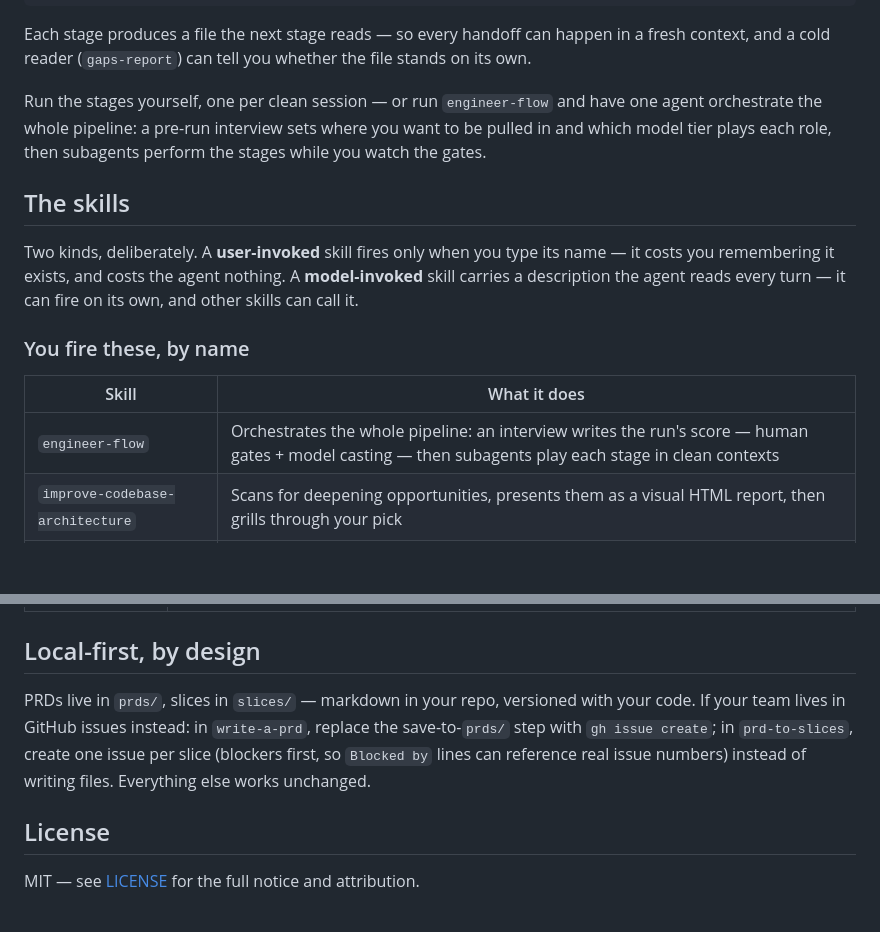
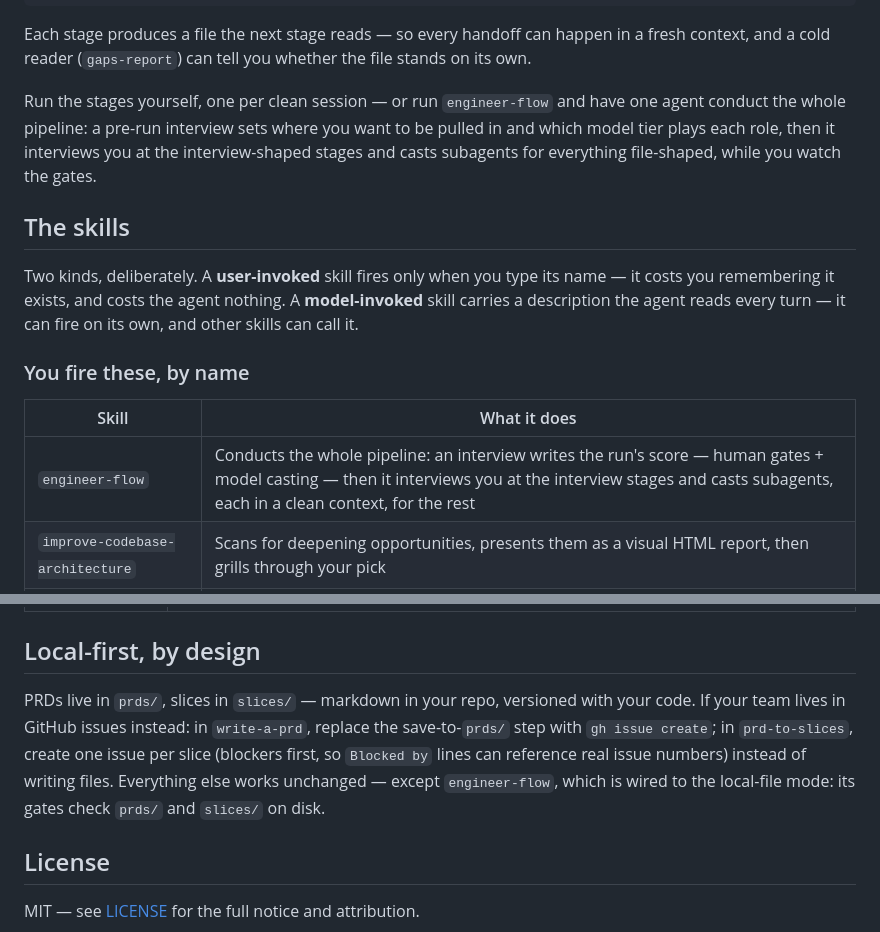
Before and after one commit to rotembm12/AI-workshop, a Markdown page: skills-pack/README.md, 2 parts joined by grey strips. Drawn GitHub-style; blank space fills up the shorter version.

Commit message:
engineer-flow polish: model-slug player names, conductor framing, HITL moment naming
- Perform rule 2: every player is named <model>-<role> (e.g. son-5-builder-03)
  so the transcript shows who played what on which model; escalation re-runs
  carry the new tier's slug
- README: "orchestrate" -> "conduct" framing; note engineer-flow is wired to
  local-file mode
- prd-to-slices: HITL type must name the human moment and its timing

Co-Authored-By: Claude Fable 5 <noreply@anthropic.com>
Claude-Session: https://claude.ai/code/session_015S6utCaMSzs114fTvYSgfi

```diff
--- a/skills-pack/README.md
+++ b/skills-pack/README.md
@@ -31,7 +31,7 @@ fuzzy sentence
 
 Each stage produces a file the next stage reads — so every handoff can happen in a fresh context, and a cold reader (`gaps-report`) can tell you whether the file stands on its own.
 
-Run the stages yourself, one per clean session — or run `engineer-flow` and have one agent orchestrate the whole pipeline: a pre-run interview sets where you want to be pulled in and which model tier plays each role, then subagents perform the stages while you watch the gates.
+Run the stages yourself, one per clean session — or run `engineer-flow` and have one agent conduct the whole pipeline: a pre-run interview sets where you want to be pulled in and which model tier plays each role, then it interviews you at the interview-shaped stages and casts subagents for everything file-shaped, while you watch the gates.
 
 ## The skills
 
@@ -41,7 +41,7 @@ Two kinds, deliberately. A **user-invoked** skill fires only when you type its n
 
 | Skill | What it does |
 |---|---|
-| `engineer-flow` | Orchestrates the whole pipeline: an interview writes the run's score — human gates + model casting — then subagents play each stage in clean contexts |
+| `engineer-flow` | Conducts the whole pipeline: an interview writes the run's score — human gates + model casting — then it interviews you at the interview stages and casts subagents, each in a clean context, for the rest |
 | `improve-codebase-architecture` | Scans for deepening opportunities, presents them as a visual HTML report, then grills through your pick |
 | `handoff` | Compacts the conversation into a handoff document a fresh agent can continue from |
 | `writing-great-skills` | Reference for writing skills of your own — invocation trade-offs, information hierarchy, pruning |
@@ -64,7 +64,7 @@ Two kinds, deliberately. A **user-invoked** skill fires only when you type its n
 
 ## Local-first, by design
 
-PRDs live in `prds/`, slices in `slices/` — markdown in your repo, versioned with your code. If your team lives in GitHub issues instead: in `write-a-prd`, replace the save-to-`prds/` step with `gh issue create`; in `prd-to-slices`, create one issue per slice (blockers first, so `Blocked by` lines can reference real issue numbers) instead of writing files. Everything else works unchanged.
+PRDs live in `prds/`, slices in `slices/` — markdown in your repo, versioned with your code. If your team lives in GitHub issues instead: in `write-a-prd`, replace the save-to-`prds/` step with `gh issue create`; in `prd-to-slices`, create one issue per slice (blockers first, so `Blocked by` lines can reference real issue numbers) instead of writing files. Everything else works unchanged — except `engineer-flow`, which is wired to the local-file mode: its gates check `prds/` and `slices/` on disk.
 
 ## License
 
```
Also changed, not shown: 2 other files.
